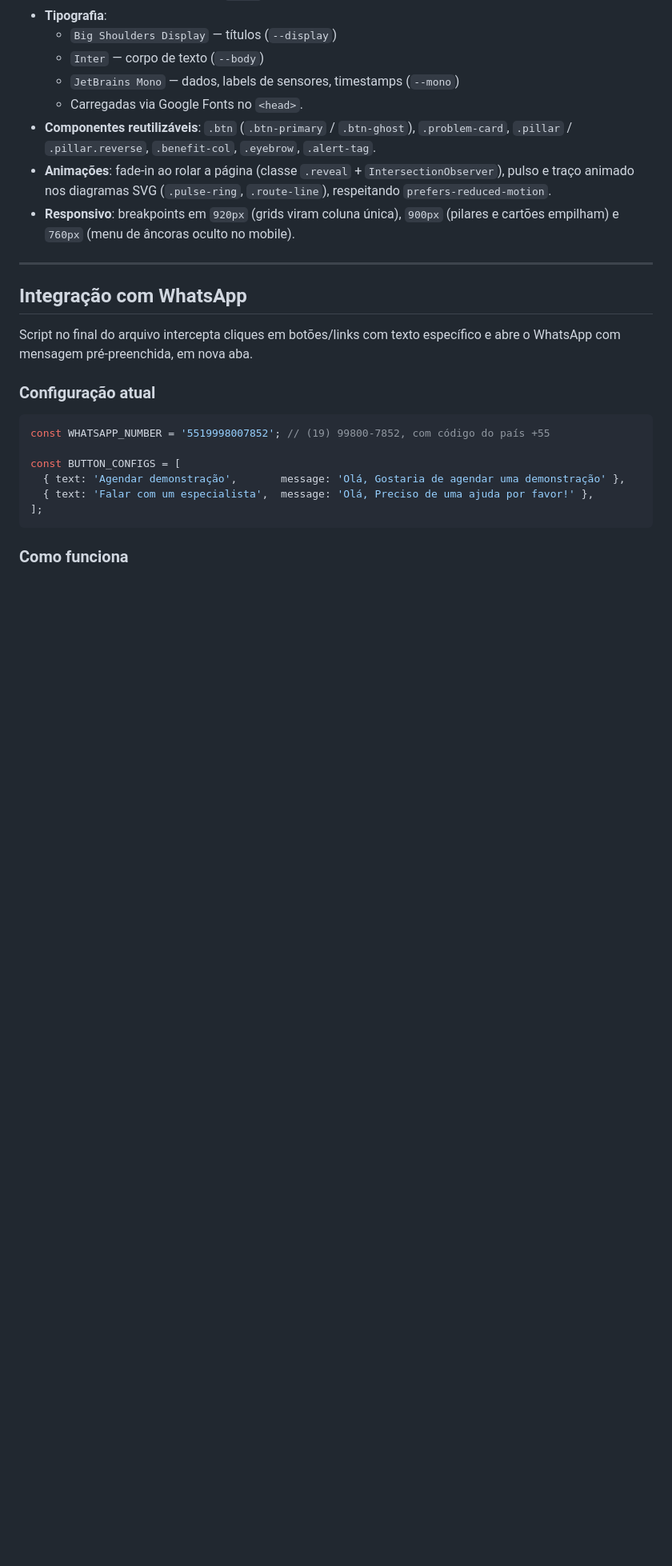
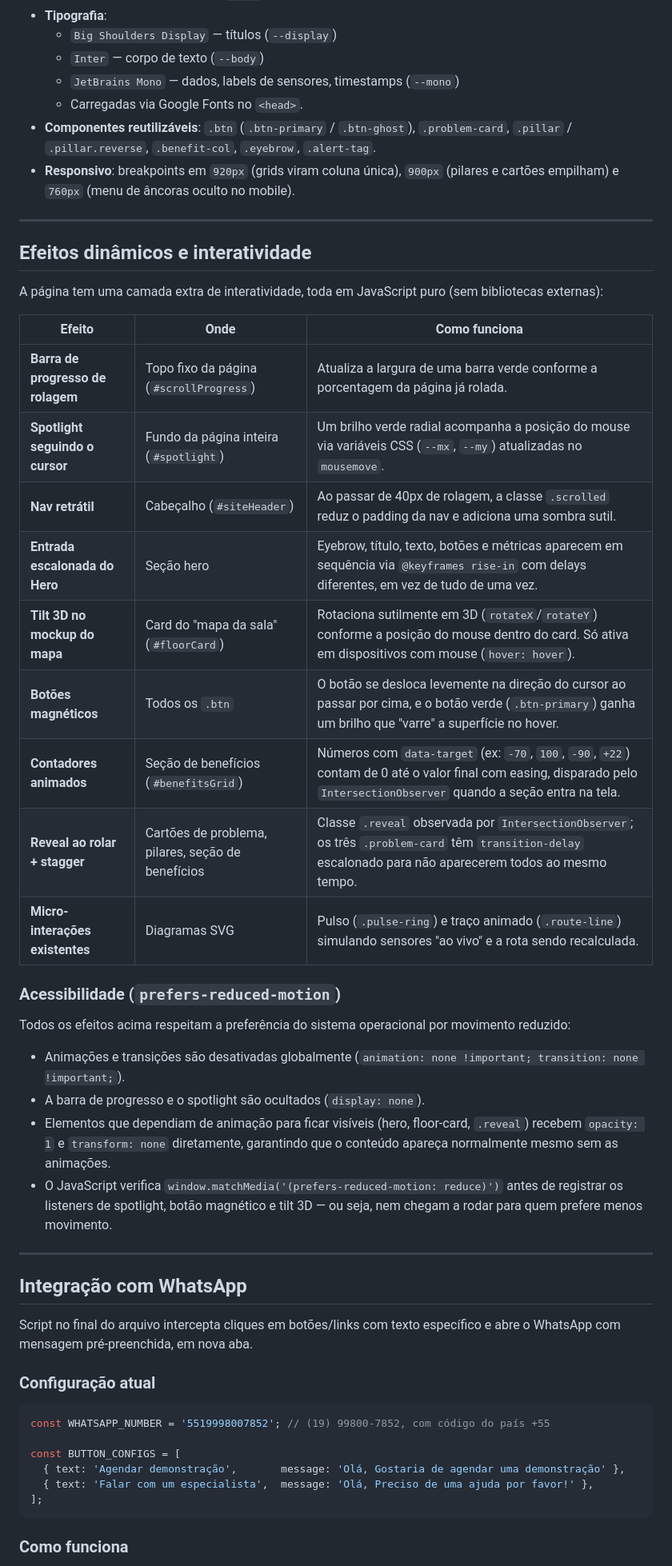
Before and after one commit to godoyeduardo135/Aplicativo-academia, a Markdown page: README.md, the part around one of its changes. Shown at 80% size. GitHub-like rendering; blank space fills up the shorter version.

Commit message:
Enhance README with dynamic effects and interactivity
Added dynamic effects and interactivity section to README, detailing JavaScript features and accessibility considerations.

```diff
--- a/README.md
+++ b/README.md
@@ -43,8 +43,33 @@ Definido em variáveis CSS (`:root`) no topo do `<style>`:
   - `JetBrains Mono` — dados, labels de sensores, timestamps (`--mono`)
   - Carregadas via Google Fonts no `<head>`.
 - **Componentes reutilizáveis**: `.btn` (`.btn-primary` / `.btn-ghost`), `.problem-card`, `.pillar` / `.pillar.reverse`, `.benefit-col`, `.eyebrow`, `.alert-tag`.
-- **Animações**: fade-in ao rolar a página (classe `.reveal` + `IntersectionObserver`), pulso e traço animado nos diagramas SVG (`.pulse-ring`, `.route-line`), respeitando `prefers-reduced-motion`.
 - **Responsivo**: breakpoints em `920px` (grids viram coluna única), `900px` (pilares e cartões empilham) e `760px` (menu de âncoras oculto no mobile).
+
+---
+
+## Efeitos dinâmicos e interatividade
+
+A página tem uma camada extra de interatividade, toda em JavaScript puro (sem bibliotecas externas):
+
+| Efeito | Onde | Como funciona |
+|---|---|---|
+| **Barra de progresso de rolagem** | Topo fixo da página (`#scrollProgress`) | Atualiza a largura de uma barra verde conforme a porcentagem da página já rolada. |
+| **Spotlight seguindo o cursor** | Fundo da página inteira (`#spotlight`) | Um brilho verde radial acompanha a posição do mouse via variáveis CSS (`--mx`, `--my`) atualizadas no `mousemove`. |
+| **Nav retrátil** | Cabeçalho (`#siteHeader`) | Ao passar de 40px de rolagem, a classe `.scrolled` reduz o padding da nav e adiciona uma sombra sutil. |
+| **Entrada escalonada do Hero** | Seção hero | Eyebrow, título, texto, botões e métricas aparecem em sequência via `@keyframes rise-in` com delays diferentes, em vez de tudo de uma vez. |
+| **Tilt 3D no mockup do mapa** | Card do "mapa da sala" (`#floorCard`) | Rotaciona sutilmente em 3D (`rotateX`/`rotateY`) conforme a posição do mouse dentro do card. Só ativa em dispositivos com mouse (`hover: hover`). |
+| **Botões magnéticos** | Todos os `.btn` | O botão se desloca levemente na direção do cursor ao passar por cima, e o botão verde (`.btn-primary`) ganha um brilho que "varre" a superfície no hover. |
+| **Contadores animados** | Seção de benefícios (`#benefitsGrid`) | Números com `data-target` (ex: `-70`, `100`, `-90`, `+22`) contam de 0 até o valor final com easing, disparado pelo `IntersectionObserver` quando a seção entra na tela. |
+| **Reveal ao rolar + stagger** | Cartões de problema, pilares, seção de benefícios | Classe `.reveal` observada por `IntersectionObserver`; os três `.problem-card` têm `transition-delay` escalonado para não aparecerem todos ao mesmo tempo. |
+| **Micro-interações existentes** | Diagramas SVG | Pulso (`.pulse-ring`) e traço animado (`.route-line`) simulando sensores "ao vivo" e a rota sendo recalculada. |
+
+### Acessibilidade (`prefers-reduced-motion`)
+
+Todos os efeitos acima respeitam a preferência do sistema operacional por movimento reduzido:
+- Animações e transições são desativadas globalmente (`animation: none !important; transition: none !important;`).
+- A barra de progresso e o spotlight são ocultados (`display: none`).
+- Elementos que dependiam de animação para ficar visíveis (hero, floor-card, `.reveal`) recebem `opacity: 1` e `transform: none` diretamente, garantindo que o conteúdo apareça normalmente mesmo sem as animações.
+- O JavaScript verifica `window.matchMedia('(prefers-reduced-motion: reduce)')` antes de registrar os listeners de spotlight, botão magnético e tilt 3D — ou seja, nem chegam a rodar para quem prefere menos movimento.
 
 ---
 
```
Also changed, not shown: other parts of README.md (+24 -3 lines).
